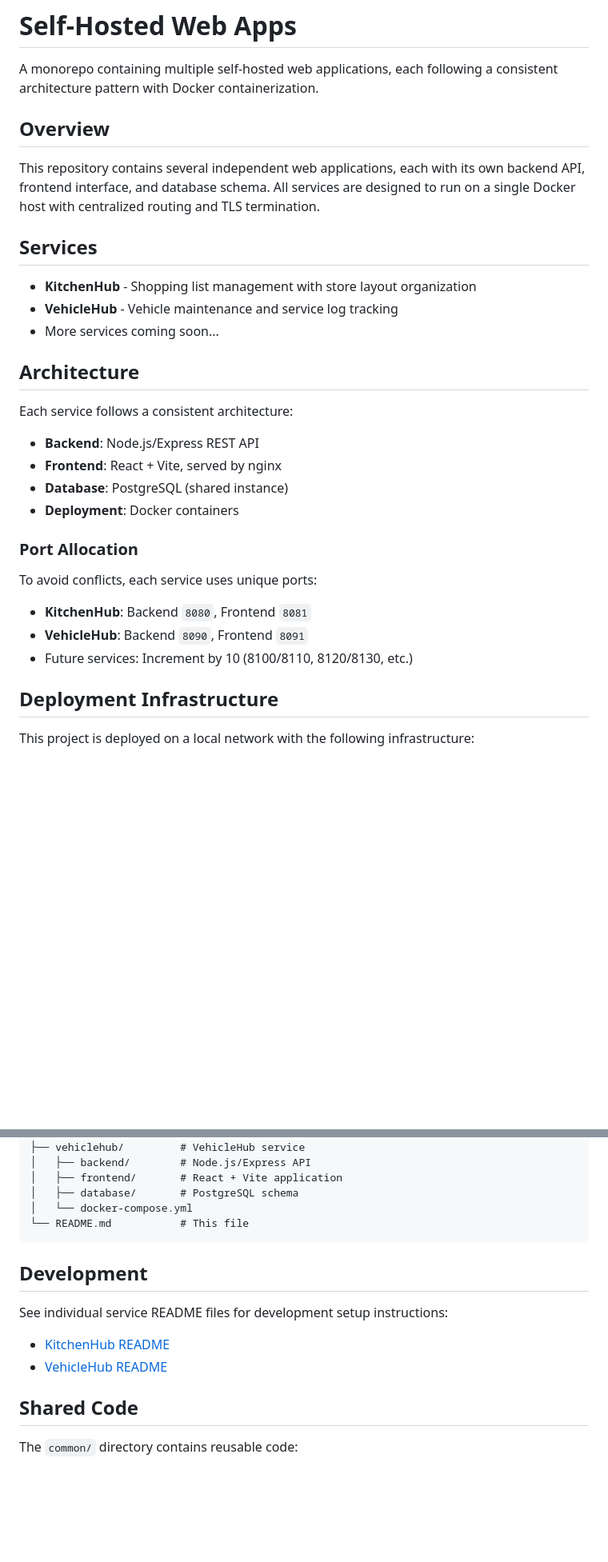
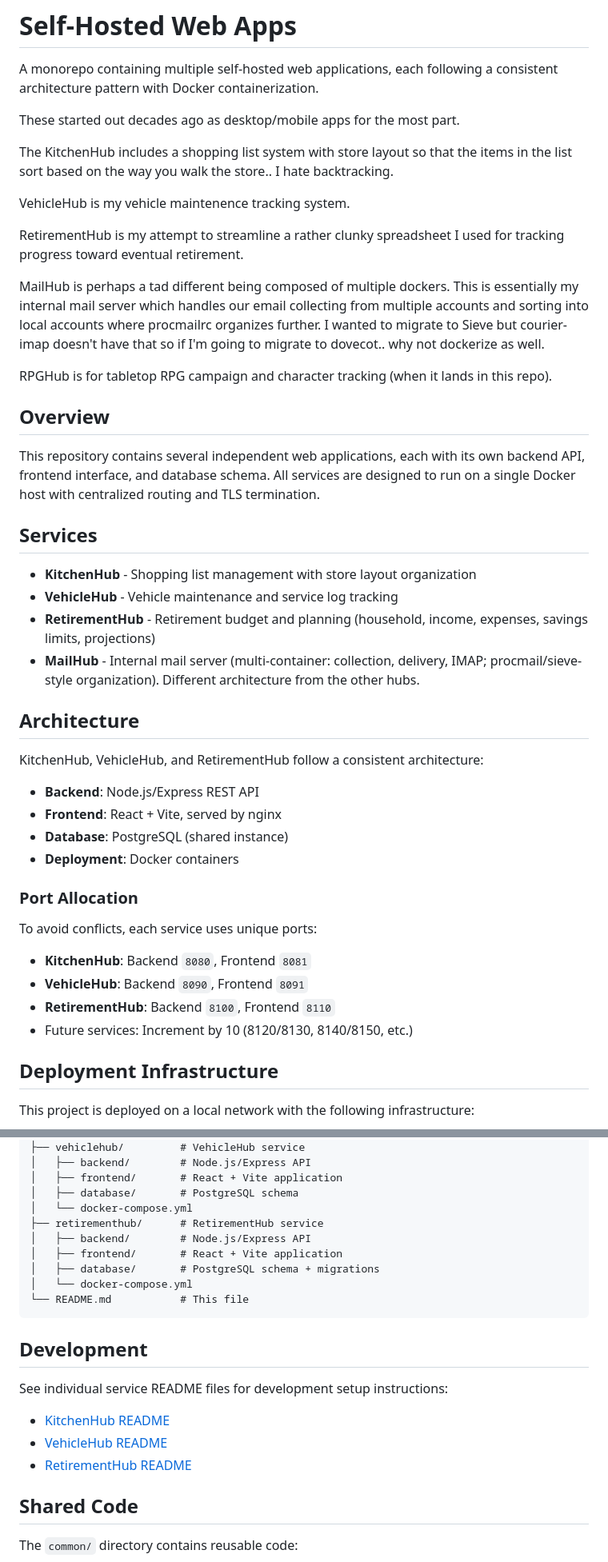
Before and after one commit to BrendenWalker/self_hosted_web_apps, a Markdown page: README.md, 2 parts joined by grey strips. Shown at 80% size. Drawn GitHub-style; blank space fills up the shorter version.

````diff
--- a/README.md
+++ b/README.md
@@ -1,6 +1,18 @@
 # Self-Hosted Web Apps
 
 A monorepo containing multiple self-hosted web applications, each following a consistent architecture pattern with Docker containerization.
+
+These started out decades ago as desktop/mobile apps for the most part.
+
+The KitchenHub includes a shopping list system with store layout so that the items in the list sort based on the way you walk the store.. I hate backtracking.
+
+VehicleHub is my vehicle maintenence tracking system.
+
+RetirementHub is my attempt to streamline a rather clunky spreadsheet I used for tracking progress toward eventual retirement.
+
+MailHub is perhaps a tad different being composed of multiple dockers.  This is essentially my internal mail server which handles our email collecting from multiple accounts and sorting into local accounts where procmailrc organizes further.  I wanted to migrate to Sieve but courier-imap doesn't have that so if I'm going to migrate to dovecot.. why not dockerize as well.
+
+RPGHub is for tabletop RPG campaign and character tracking (when it lands in this repo).
 
 ## Overview
 
@@ -10,11 +22,12 @@ This repository contains several independent web applications, each with its own
 
 - **KitchenHub** - Shopping list management with store layout organization
 - **VehicleHub** - Vehicle maintenance and service log tracking
-- More services coming soon...
+- **RetirementHub** - Retirement budget and planning (household, income, expenses, savings limits, projections)
+- **MailHub** - Internal mail server (multi-container: collection, delivery, IMAP; procmail/sieve-style organization). Different architecture from the other hubs.
 
 ## Architecture
 
-Each service follows a consistent architecture:
+KitchenHub, VehicleHub, and RetirementHub follow a consistent architecture:
 
 - **Backend**: Node.js/Express REST API
 - **Frontend**: React + Vite, served by nginx
@@ -27,7 +40,8 @@ To avoid conflicts, each service uses unique ports:
 
 - **KitchenHub**: Backend `8080`, Frontend `8081`
 - **VehicleHub**: Backend `8090`, Frontend `8091`
-- Future services: Increment by 10 (8100/8110, 8120/8130, etc.)
+- **RetirementHub**: Backend `8100`, Frontend `8110`
+- Future services: Increment by 10 (8120/8130, 8140/8150, etc.)
 
 ## Deployment Infrastructure
 
@@ -148,6 +162,11 @@ All backend services implement a health check endpoint at `/api/health`:
 │   ├── frontend/       # React + Vite application
 │   ├── database/       # PostgreSQL schema
 │   └── docker-compose.yml
+├── retirementhub/      # RetirementHub service
+│   ├── backend/        # Node.js/Express API
+│   ├── frontend/       # React + Vite application
+│   ├── database/       # PostgreSQL schema + migrations
+│   └── docker-compose.yml
 └── README.md           # This file
 ```
 
@@ -156,6 +175,7 @@ All backend services implement a health check endpoint at `/api/health`:
 See individual service README files for development setup instructions:
 - [KitchenHub README](kitchenhub/README.md)
 - [VehicleHub README](vehiclehub/README.md)
+- [RetirementHub README](retirementhub/README.md)
 
 ## Shared Code
 
````
